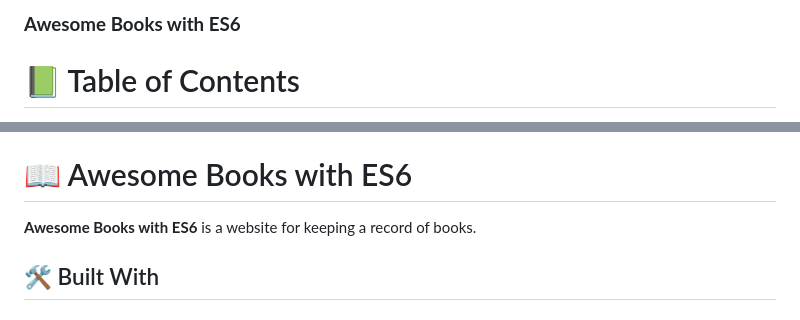
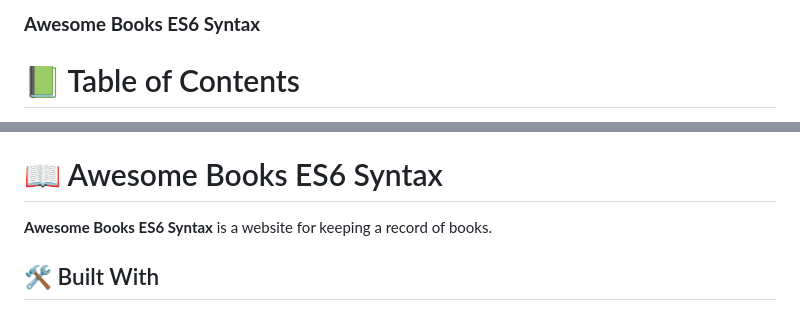
Before and after one commit to sameedmohsin28/Awesome-Books-ES6-Syntax, a Markdown page: README.md, 2 parts joined by grey strips. Rendered like a GitHub page.

```diff
--- a/README.md
+++ b/README.md
@@ -1,6 +1,6 @@
 <a name="readme-top"></a>
 
-  <h3><b>Awesome Books with ES6</b></h3>
+  <h3><b>Awesome Books ES6 Syntax</b></h3>
 
 </div>
 
@@ -27,9 +27,9 @@
 - [📝 License](#license)
 
 
-# 📖 Awesome Books with ES6<a name="about-project"></a>
+# 📖 Awesome Books ES6 Syntax<a name="about-project"></a>
 
-**Awesome Books with ES6** is a website for keeping a record of books.
+**Awesome Books ES6 Syntax** is a website for keeping a record of books.
 
 ## 🛠 Built With <a name="built-with"></a>
 
```
Also changed, not shown: other parts of README.md (+2 -2 lines).
